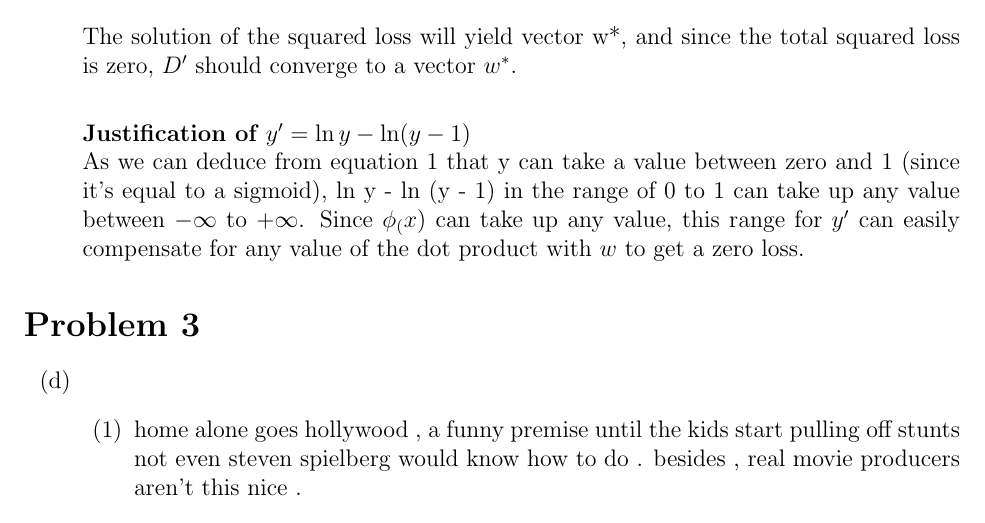
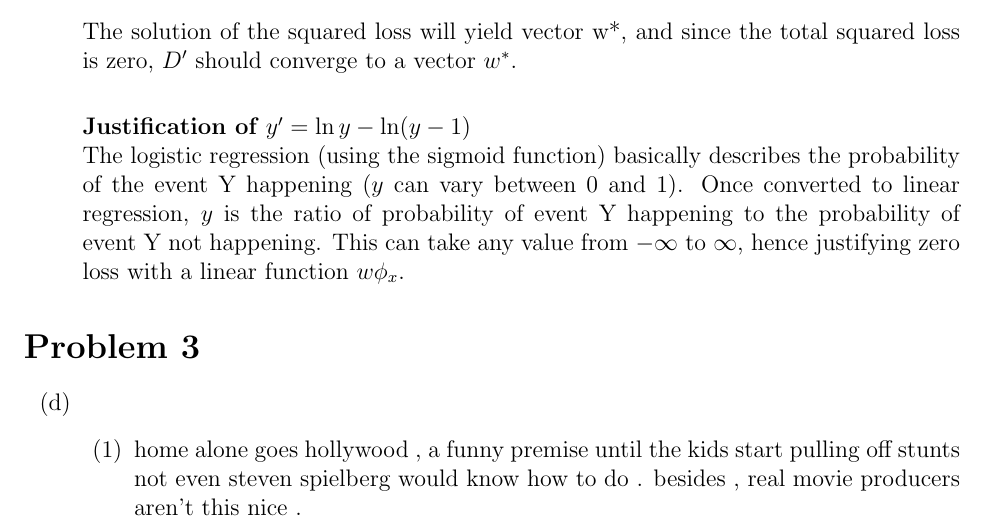
Before and after one commit to psr-ai/cs221, a LaTeX problem sheet (homeworks/sentiment/sentiment/sentiment.tex): part of page 5 of 12, cut so that both start at the same text. Compiled offline with pdfLaTeX.

Commit message:
chore: change 2e

```diff
--- a/homeworks/sentiment/sentiment/sentiment.tex
+++ b/homeworks/sentiment/sentiment/sentiment.tex
@@ -158,7 +158,7 @@ w\phi_{(x)} - \ln \frac{y}{1-y} &= 0 && \textbf{(...(2))}
  The solution of the squared loss will yield vector w*, and since the total squared loss is zero, $D'$ should converge to a vector $w^*$. \\
 
  \textbf{Justification of $y' = \ln y - \ln(y-1)$} \\
- As we can deduce from equation 1 that y can take a value between zero and 1 (since it's equal to a sigmoid), ln y - ln (y - 1) in the range of 0 to 1 can take up any value between $-\infty$ to $+\infty$. Since $\phi_(x)$ can take up any value, this range for $y'$ can easily compensate for any value of the dot product with $w$ to get a zero loss.
+ The logistic regression (using the sigmoid function) basically describes the probability of the event Y happening ($y$ can vary between 0 and 1). Once converted to linear regression, $y$ is the ratio of probability of event Y happening to the probability of event Y not happening. This can take any value from $-\infty$ to $\infty$, hence justifying zero loss with a linear function $w\phi_x$.
 
 \end{enumerate}
 \section*{Problem 3}
```
Also changed, not shown: homeworks/sentiment/sentiment/sentiment.pdf, homeworks/sentiment/submission/sentiment.pdf, 3 other files.
